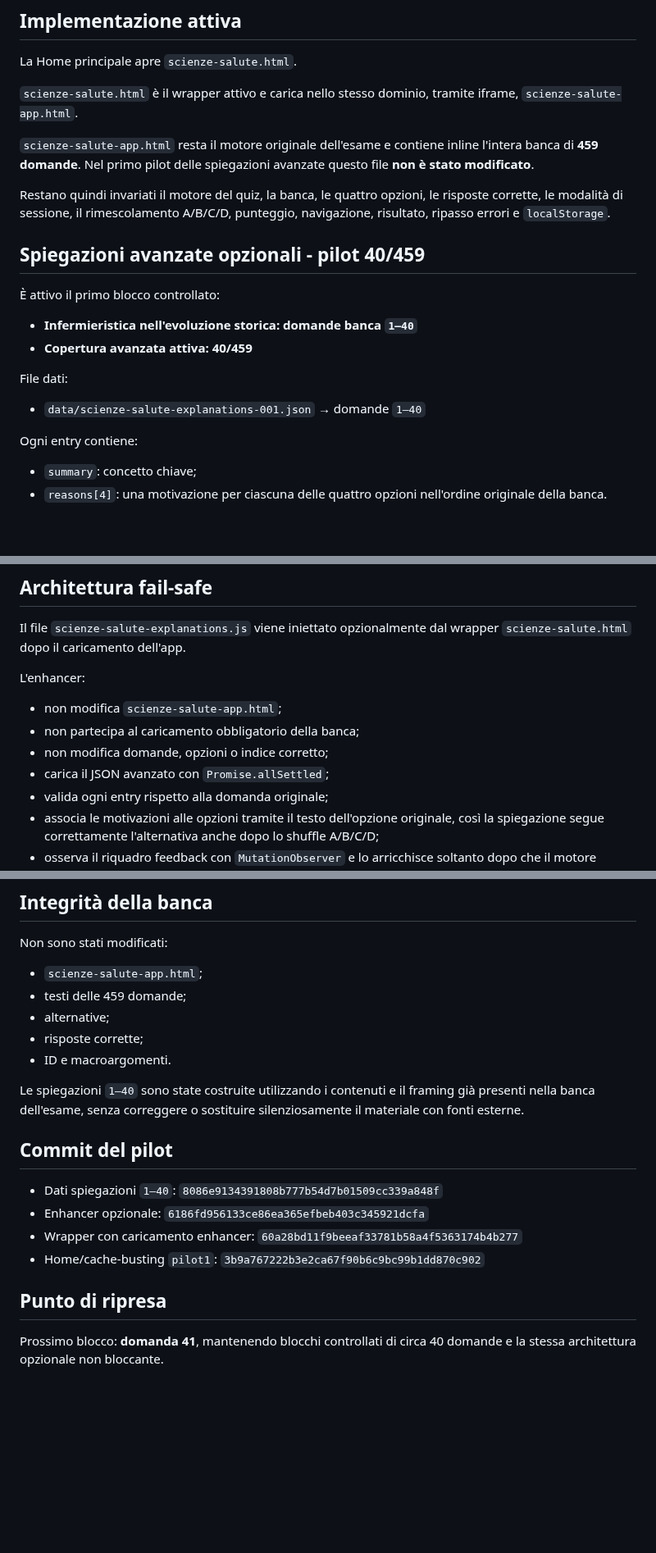
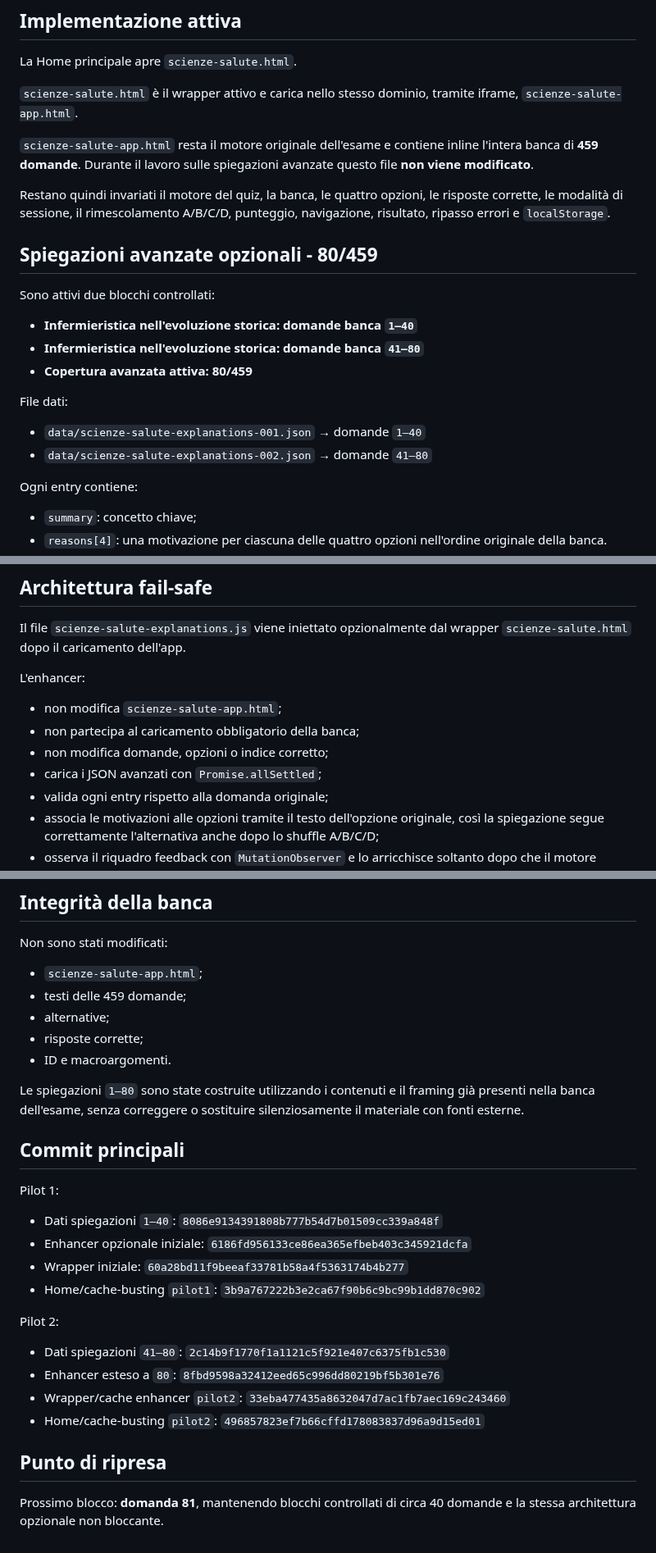
Before and after one commit to Ferrantedaniel-coder/QUIZZONINFERIMERISTICI, a Markdown page: SCIENZE_SALUTE_PROGRESS.md, 3 parts joined by grey strips. Shown at 82% size. Drawn GitHub-style; blank space fills up the shorter version.

Commit message:
Checkpoint Scienze explanations through 80

```diff
--- a/SCIENZE_SALUTE_PROGRESS.md
+++ b/SCIENZE_SALUTE_PROGRESS.md
@@ -19,20 +19,22 @@ La Home principale apre `scienze-salute.html`.
 
 `scienze-salute.html` è il wrapper attivo e carica nello stesso dominio, tramite iframe, `scienze-salute-app.html`.
 
-`scienze-salute-app.html` resta il motore originale dell'esame e contiene inline l'intera banca di **459 domande**. Nel primo pilot delle spiegazioni avanzate questo file **non è stato modificato**.
+`scienze-salute-app.html` resta il motore originale dell'esame e contiene inline l'intera banca di **459 domande**. Durante il lavoro sulle spiegazioni avanzate questo file **non viene modificato**.
 
 Restano quindi invariati il motore del quiz, la banca, le quattro opzioni, le risposte corrette, le modalità di sessione, il rimescolamento A/B/C/D, punteggio, navigazione, risultato, ripasso errori e `localStorage`.
 
-## Spiegazioni avanzate opzionali - pilot 40/459
+## Spiegazioni avanzate opzionali - 80/459
 
-È attivo il primo blocco controllato:
+Sono attivi due blocchi controllati:
 
 - **Infermieristica nell'evoluzione storica: domande banca `1–40`**
-- **Copertura avanzata attiva: 40/459**
+- **Infermieristica nell'evoluzione storica: domande banca `41–80`**
+- **Copertura avanzata attiva: 80/459**
 
 File dati:
 
 - `data/scienze-salute-explanations-001.json` → domande `1–40`
+- `data/scienze-salute-explanations-002.json` → domande `41–80`
 
 Ogni entry contiene:
 
@@ -48,7 +50,7 @@ L'enhancer:
 - non modifica `scienze-salute-app.html`;
 - non partecipa al caricamento obbligatorio della banca;
 - non modifica domande, opzioni o indice corretto;
-- carica il JSON avanzato con `Promise.allSettled`;
+- carica i JSON avanzati con `Promise.allSettled`;
 - valida ogni entry rispetto alla domanda originale;
 - associa le motivazioni alle opzioni tramite il testo dell'opzione originale, così la spiegazione segue correttamente l'alternativa anche dopo lo shuffle A/B/C/D;
 - osserva il riquadro feedback con `MutationObserver` e lo arricchisce soltanto dopo che il motore originale ha già corretto la domanda;
@@ -74,15 +76,24 @@ Non sono stati modificati:
 - risposte corrette;
 - ID e macroargomenti.
 
-Le spiegazioni `1–40` sono state costruite utilizzando i contenuti e il framing già presenti nella banca dell'esame, senza correggere o sostituire silenziosamente il materiale con fonti esterne.
+Le spiegazioni `1–80` sono state costruite utilizzando i contenuti e il framing già presenti nella banca dell'esame, senza correggere o sostituire silenziosamente il materiale con fonti esterne.
 
-## Commit del pilot
+## Commit principali
+
+Pilot 1:
 
 - Dati spiegazioni `1–40`: `8086e9134391808b777b54d7b01509cc339a848f`
-- Enhancer opzionale: `6186fd956133ce86ea365efbeb403c345921dcfa`
-- Wrapper con caricamento enhancer: `60a28bd11f9beeaf33781b58a4f5363174b4b277`
+- Enhancer opzionale iniziale: `6186fd956133ce86ea365efbeb403c345921dcfa`
+- Wrapper iniziale: `60a28bd11f9beeaf33781b58a4f5363174b4b277`
 - Home/cache-busting `pilot1`: `3b9a767222b3e2ca67f90b6c9bc99b1dd870c902`
+
+Pilot 2:
+
+- Dati spiegazioni `41–80`: `2c14b9f1770f1a1121c5f921e407c6375fb1c530`
+- Enhancer esteso a `80`: `8fbd9598a32412eed65c996dd80219bf5b301e76`
+- Wrapper/cache enhancer `pilot2`: `33eba477435a8632047d7ac1fb7aec169c243460`
+- Home/cache-busting `pilot2`: `496857823ef7b66cffd178083837d96a9d15ed01`
 
 ## Punto di ripresa
 
-Prossimo blocco: **domanda 41**, mantenendo blocchi controllati di circa 40 domande e la stessa architettura opzionale non bloccante.
+Prossimo blocco: **domanda 81**, mantenendo blocchi controllati di circa 40 domande e la stessa architettura opzionale non bloccante.
```
